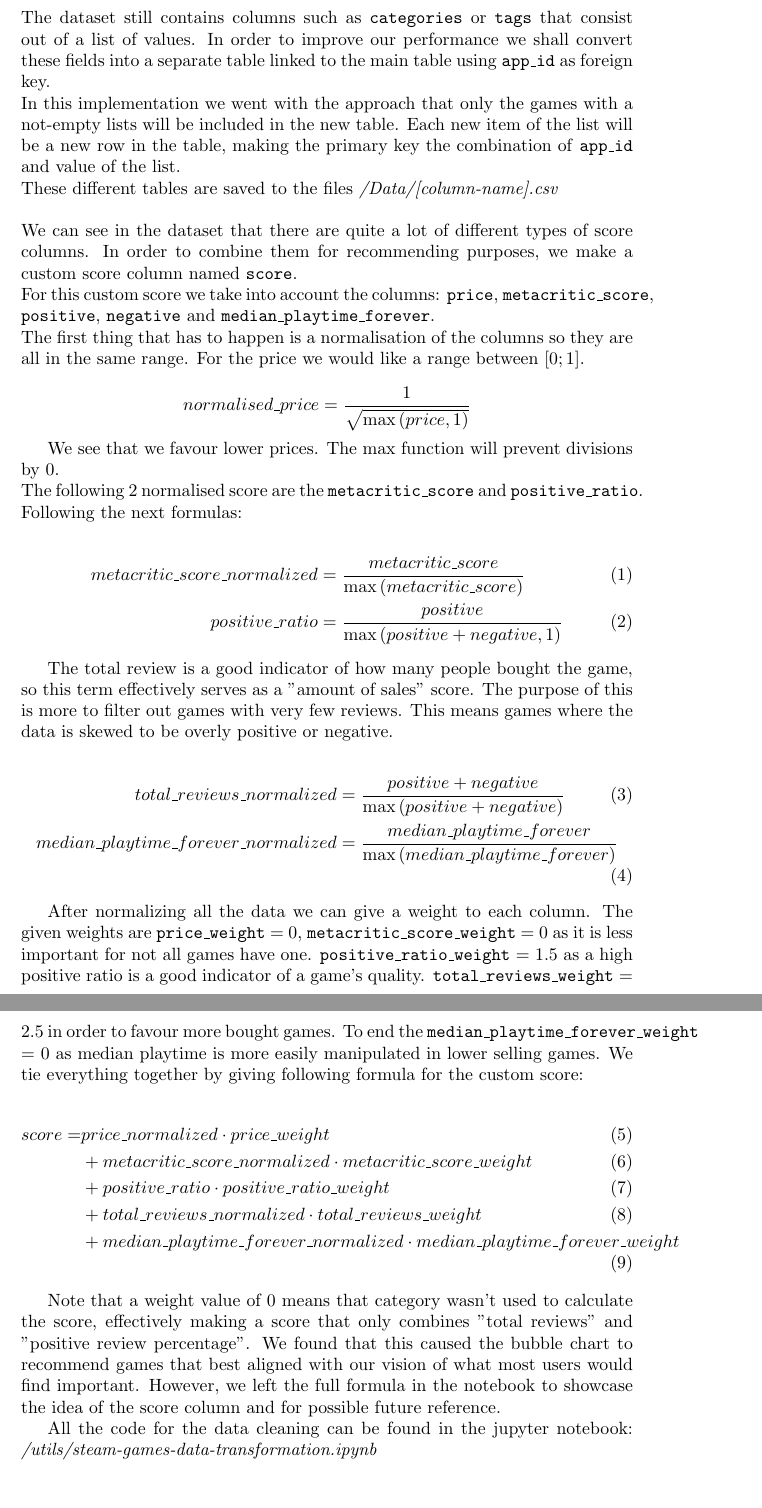
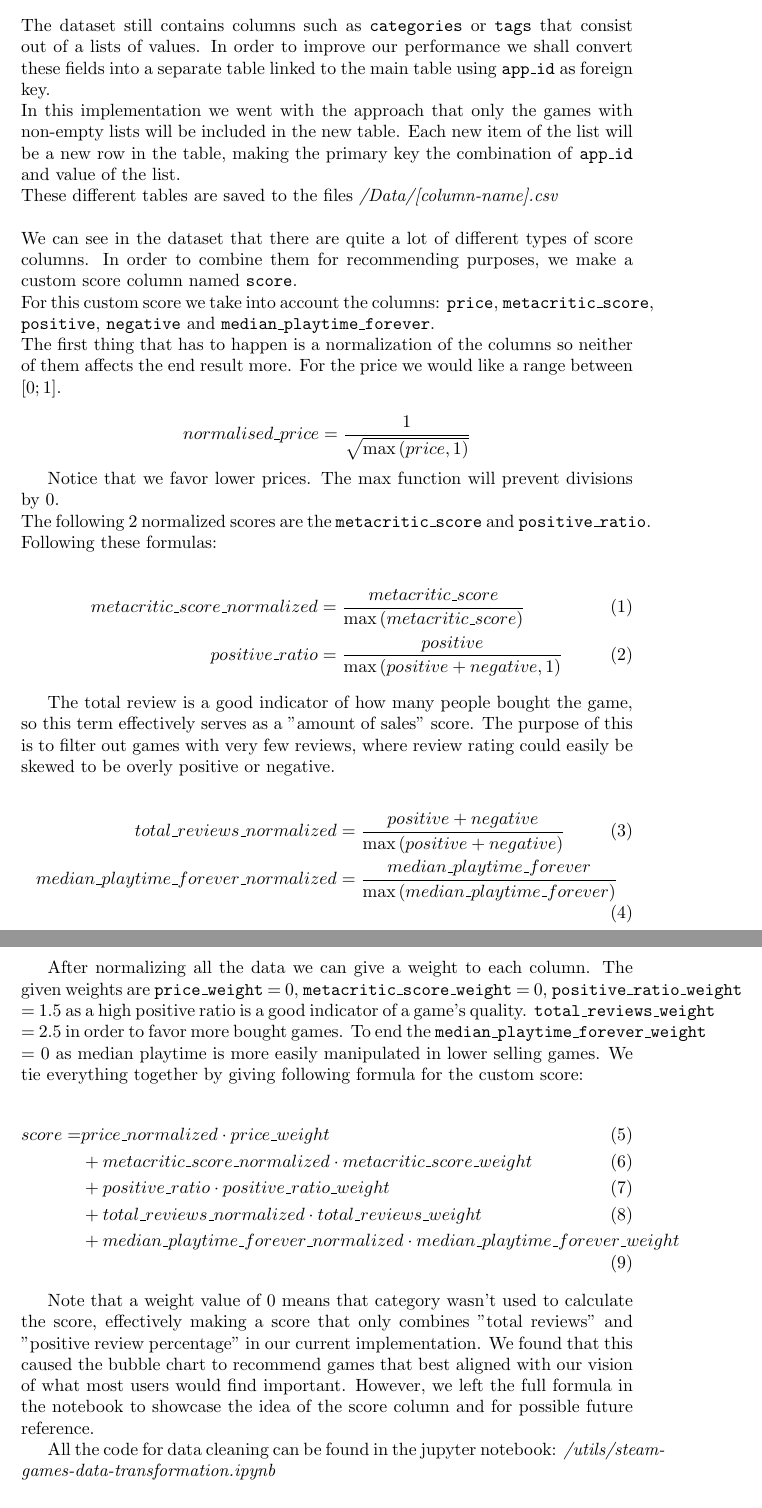
Before and after one commit to axelvuillaume/InformationVisualisationProject, a LaTeX document (Report/Report_Information_Visualisation.tex): two parts of pages 4 and 5 of 15, joined at a grey line, cut so that both start at the same text. Compiled offline with pdfLaTeX.

Commit message:
Updated Data Cleaning section

```diff
--- a/Report/Report_Information_Visualisation.tex
+++ b/Report/Report_Information_Visualisation.tex
@@ -60,32 +60,32 @@
 	\\
 	All this cleaned data will be saved to the file \textit{/Data/cleaned\_games.csv}.\\
 	\\
-	The dataset still contains columns such as \texttt{categories} or \texttt{tags} that consist out of a list of values. In order to improve our performance we shall convert these fields into a separate table linked to the main table using \texttt{app\_id} as foreign key.\\
-	In this implementation we went with the approach that only the games with a not-empty lists will be included in the new table. Each new item of the list will be a new row in the table, making the primary key the combination of \texttt{app\_id} and value of the list.\\
+	The dataset still contains columns such as \texttt{categories} or \texttt{tags} that consist out of a lists of values. In order to improve our performance we shall convert these fields into a separate table linked to the main table using \texttt{app\_id} as foreign key.\\
+	In this implementation we went with the approach that only the games with non-empty lists will be included in the new table. Each new item of the list will be a new row in the table, making the primary key the combination of \texttt{app\_id} and value of the list.\\
 	These different tables are saved to the files \textit{/Data/[column-name].csv}\\
 	\\
 	We can see in the dataset that there are quite a lot of different types of score columns. In order to combine them for recommending purposes, we make a custom score column named \texttt{score}.\\
 	For this custom score we take into account the columns: \texttt{price}, \texttt{metacritic\_score}, \texttt{positive}, \texttt{negative} and \texttt{median\_playtime\_forever}.\\
-	The first thing that has to happen is a normalisation of the columns so they are all in the same range. For the price we would like a range between $\left[0;1\right]$.
+	The first thing that has to happen is a normalization of the columns so neither of them affects the end result more. For the price we would like a range between $\left[0;1\right]$.
 
 	$$normalised\_price = \frac{1}{\sqrt{\max{\left(price, 1\right)}}}$$
 
-	We see that we favour lower prices. The max function will prevent divisions by 0.\\
-	The following 2 normalised score are the \texttt{metacritic\_score} and \texttt{positive\_ratio}. Following the next formulas:
+	Notice that we favor lower prices. The max function will prevent divisions by 0.\\
+	The following 2 normalized scores are the \texttt{metacritic\_score} and \texttt{positive\_ratio}. Following these formulas:
 
 	\begin{align}
 		metacritic\_score\_normalized &= \frac{metacritic\_score}{\max{\left(metacritic\_score\right)}} \\
 		positive\_ratio &= \frac{positive}{\max{\left(positive + negative, 1\right)}}
 	\end{align}
 
-	The total review is a good indicator of how many people bought the game, so this term effectively serves as a "amount of sales"  score. The purpose of this is more to filter out games with very few reviews. This means games where the data is skewed to be overly positive or negative.
+	The total review is a good indicator of how many people bought the game, so this term effectively serves as a "amount of sales" score. The purpose of this is to filter out games with very few reviews, where review rating could easily be skewed to be overly positive or negative.
 
 	\begin{align}
 		total\_reviews\_normalized &= \frac{positive + negative}{\max{\left(positive + negative\right)}}\\
 		median\_playtime\_forever\_normalized &= \frac{median\_playtime\_forever}{\max{\left(median\_playtime\_forever\right)}}
 	\end{align}
 
-	After normalizing all the data we can give a weight to each column. The given weights are \texttt{price\_weight} = 0, \texttt{metacritic\_score\_weight} = 0 as it is less important for not all games have one. \texttt{positive\_ratio\_weight} = 1.5 as a high positive ratio is a good indicator of a game's quality. \texttt{total\_reviews\_weight} = 2.5 in order to favour more bought games. To end the \texttt{median\_playtime\_forever\_weight} = 0 as median playtime is more easily manipulated in lower selling games.
+	After normalizing all the data we can give a weight to each column. The given weights are \texttt{price\_weight} = 0, \texttt{metacritic\_score\_weight} = 0, \texttt{positive\_ratio\_weight} = 1.5 as a high positive ratio is a good indicator of a game's quality. \texttt{total\_reviews\_weight} = 2.5 in order to favor more bought games. To end the \texttt{median\_playtime\_forever\_weight} = 0 as median playtime is more easily manipulated in lower selling games.
     We tie everything together by giving following formula for the custom score:
 
 	\begin{align}
@@ -96,9 +96,9 @@
 		 &+ median\_playtime\_forever\_normalized\cdot median\_playtime\_forever\_weight
 	\end{align}
 
-    Note that a weight value of 0 means that category wasn't used to calculate the score, effectively making a score that only combines "total reviews" and "positive review percentage". We found that this caused the bubble chart to recommend games that best aligned with our vision of what most users would find important. However, we left the full formula in the notebook to showcase the idea of the score column and for possible future reference.
+    Note that a weight value of 0 means that category wasn't used to calculate the score, effectively making a score that only combines "total reviews" and "positive review percentage" in our current implementation. We found that this caused the bubble chart to recommend games that best aligned with our vision of what most users would find important. However, we left the full formula in the notebook to showcase the idea of the score column and for possible future reference.
 
-	All the code for the data cleaning can be found in the jupyter notebook: \textit{/utils/steam-games-data-transformation.ipynb}
+	All the code for data cleaning can be found in the jupyter notebook: \textit{/utils/steam-games-data-transformation.ipynb}
 
 	\subsection{Group By}
 
```
Also changed, not shown: Report/Report_Information_Visualisation.tex (16 more changed lines).
